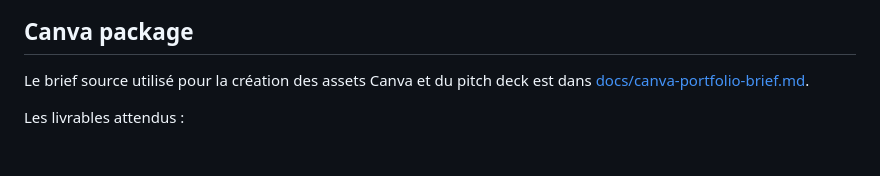
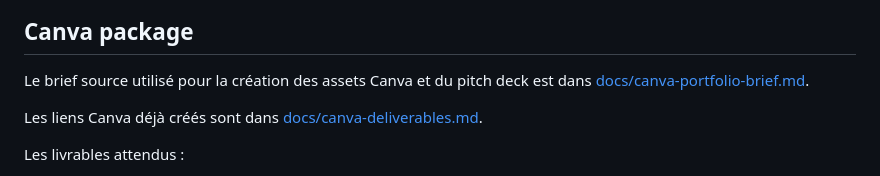
Before and after one commit to otmaneai/greta-analyste-cybersecurite, a Markdown page: README.md, the part around the change. Rendered like a GitHub page; blank space fills up the shorter version.

Commit message:
Add public asset and Canva links

```diff
--- a/README.md
+++ b/README.md
@@ -168,6 +168,8 @@ Voir [docs/runtime-validation.md](docs/runtime-validation.md) pour :
 ## Canva package
 Le brief source utilisé pour la création des assets Canva et du pitch deck est dans [docs/canva-portfolio-brief.md](docs/canva-portfolio-brief.md).
 
+Les liens Canva déjà créés sont dans [docs/canva-deliverables.md](docs/canva-deliverables.md).
+
 Les livrables attendus :
 - wordmark principal
 - avatar carré GitHub
```
Also changed, not shown: docs/canva-deliverables.md (added, +24 -0 lines).
